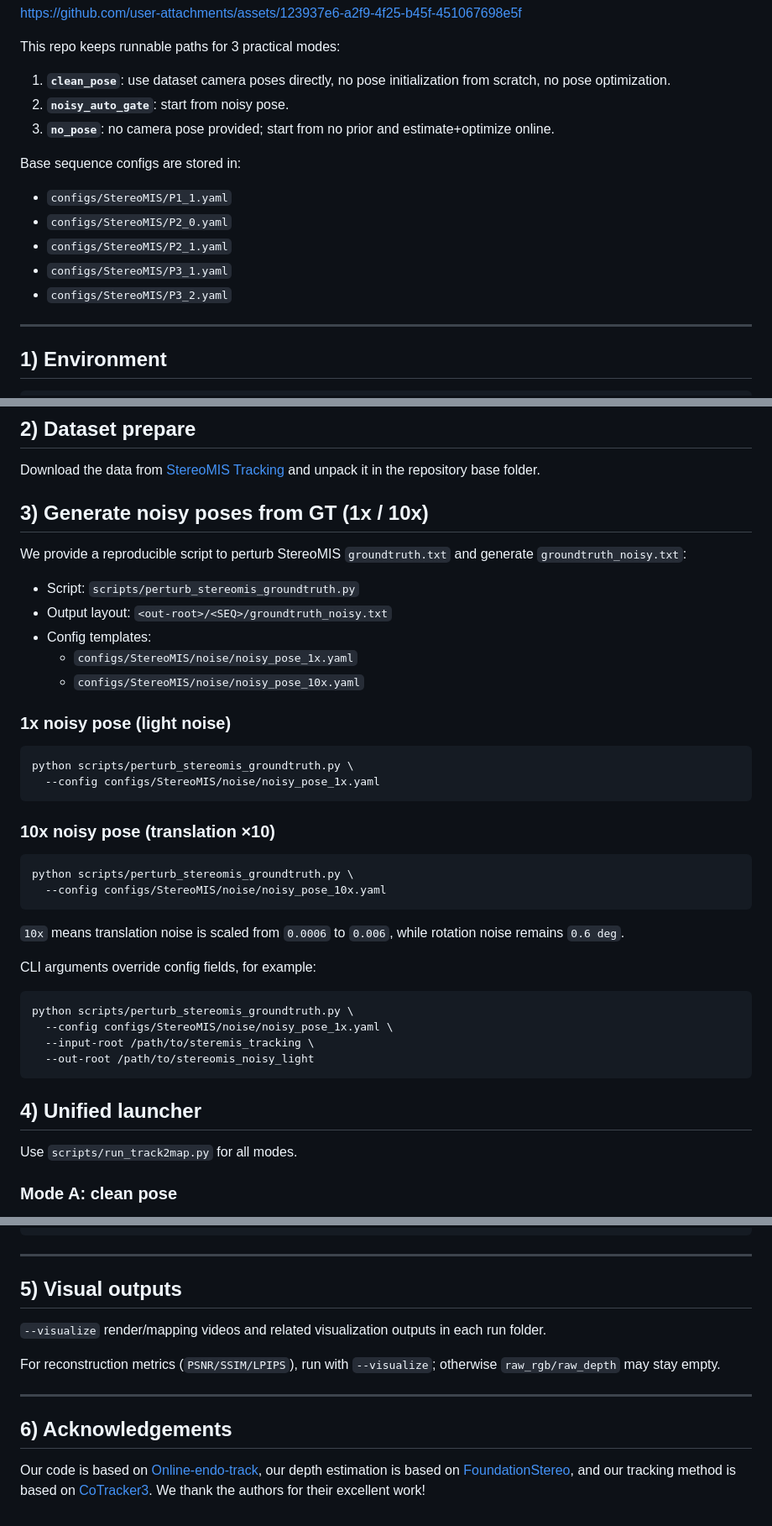
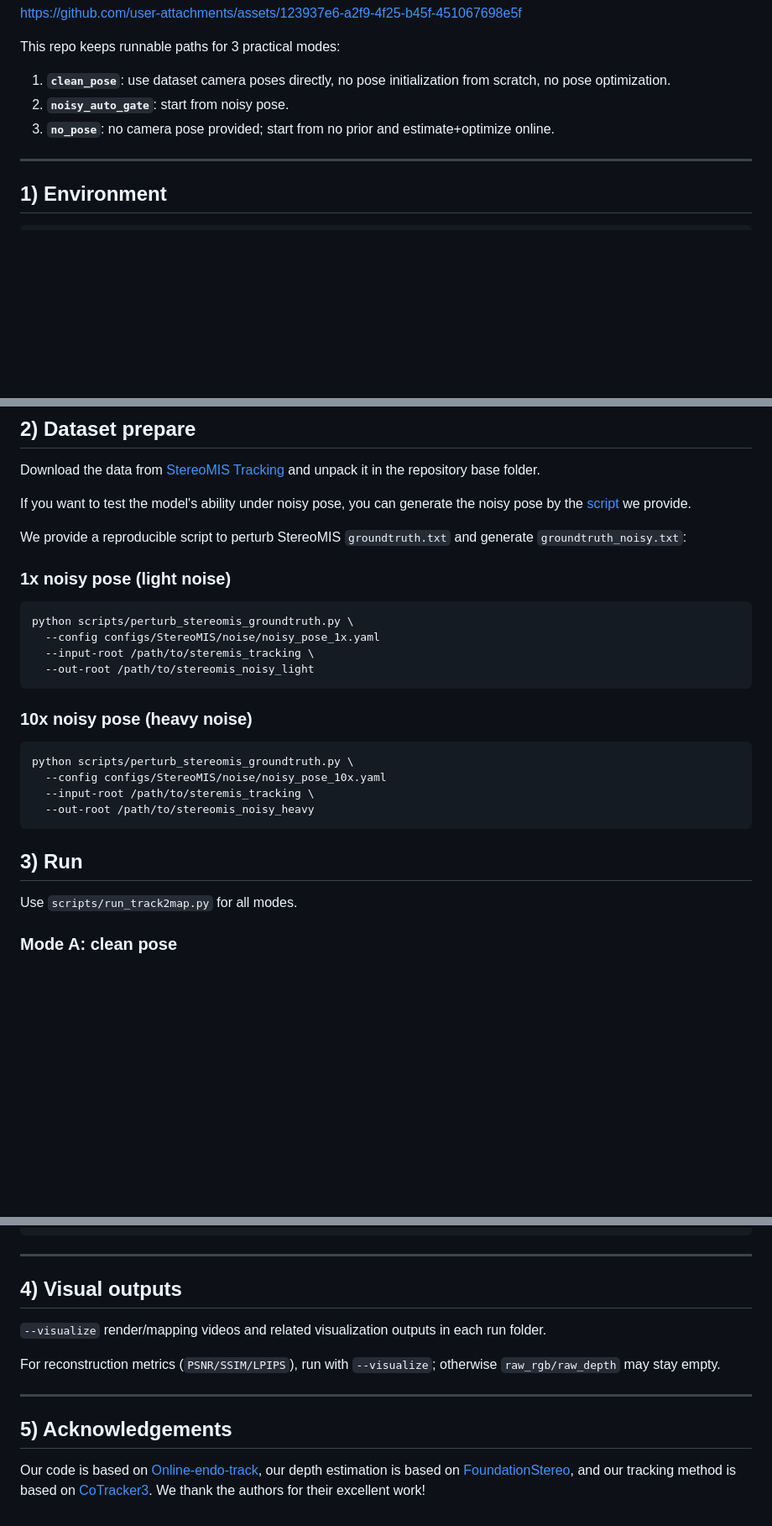
Before and after one commit to styufo/Track2Map, a Markdown page: README.md, 3 parts joined by grey strips. Shown at 84% size. GitHub-like rendering; blank space fills up the shorter version.

````diff
--- a/README.md
+++ b/README.md
@@ -14,15 +14,6 @@ This repo keeps runnable paths for 3 practical modes:
 1. **`clean_pose`**: use dataset camera poses directly, no pose initialization from scratch, no pose optimization.
 2. **`noisy_auto_gate`**: start from noisy pose.
 3. **`no_pose`**: no camera pose provided; start from no prior and estimate+optimize online.
-
-Base sequence configs are stored in:
-
-- `configs/StereoMIS/P1_1.yaml`
-- `configs/StereoMIS/P2_0.yaml`
-- `configs/StereoMIS/P2_1.yaml`
-- `configs/StereoMIS/P3_1.yaml`
-- `configs/StereoMIS/P3_2.yaml`
-
 ---
 
 ## 1) Environment
@@ -49,42 +40,26 @@ Override these launcher defaults in your own path:
 ## 2) Dataset prepare
 Download the data from [StereoMIS Tracking](https://zenodo.org/records/10867949) and unpack it in the repository base folder.
 
-## 3) Generate noisy poses from GT (1x / 10x)
+If you want to test the model's ability under noisy pose, you can generate the noisy pose by the [script](scripts/perturb_stereomis_groundtruth.py) we provide.
 
 We provide a reproducible script to perturb StereoMIS `groundtruth.txt` and generate `groundtruth_noisy.txt`:
-
-- Script: `scripts/perturb_stereomis_groundtruth.py`
-- Output layout: `<out-root>/<SEQ>/groundtruth_noisy.txt`
-- Config templates:
-  - `configs/StereoMIS/noise/noisy_pose_1x.yaml`
-  - `configs/StereoMIS/noise/noisy_pose_10x.yaml`
-
 ### 1x noisy pose (light noise)
-
 ```bash
 python scripts/perturb_stereomis_groundtruth.py \
   --config configs/StereoMIS/noise/noisy_pose_1x.yaml
-```
-
-### 10x noisy pose (translation ×10)
-
-```bash
-python scripts/perturb_stereomis_groundtruth.py \
-  --config configs/StereoMIS/noise/noisy_pose_10x.yaml
-```
-
-`10x` means translation noise is scaled from `0.0006` to `0.006`, while rotation noise remains `0.6 deg`.
-
-CLI arguments override config fields, for example:
-
-```bash
-python scripts/perturb_stereomis_groundtruth.py \
-  --config configs/StereoMIS/noise/noisy_pose_1x.yaml \
   --input-root /path/to/steremis_tracking \
   --out-root /path/to/stereomis_noisy_light
 ```
 
-## 4) Unified launcher
+### 10x noisy pose (heavy noise)
+```bash
+python scripts/perturb_stereomis_groundtruth.py \
+  --config configs/StereoMIS/noise/noisy_pose_10x.yaml
+  --input-root /path/to/steremis_tracking \
+  --out-root /path/to/stereomis_noisy_heavy
+```
+
+## 3) Run
 
 Use `scripts/run_track2map.py` for all modes.
 
@@ -131,7 +106,7 @@ python scripts/run_track2map.py \
 ---
 
 
-## 5) Visual outputs
+## 4) Visual outputs
 
 `--visualize` render/mapping videos and related visualization outputs in each run folder.
 
@@ -139,5 +114,5 @@ For reconstruction metrics (`PSNR/SSIM/LPIPS`), run with `--visualize`; otherwis
 
 ---
 
-## 6) Acknowledgements
+## 5) Acknowledgements
 Our code is based on [Online-endo-track](https://github.com/mhayoz/online_endo_track), our depth estimation is based on [FoundationStereo](https://github.com/NVlabs/FoundationStereo), and our tracking method is based on [CoTracker3](https://github.com/facebookresearch/co-tracker). We thank the authors for their excellent work!
````
